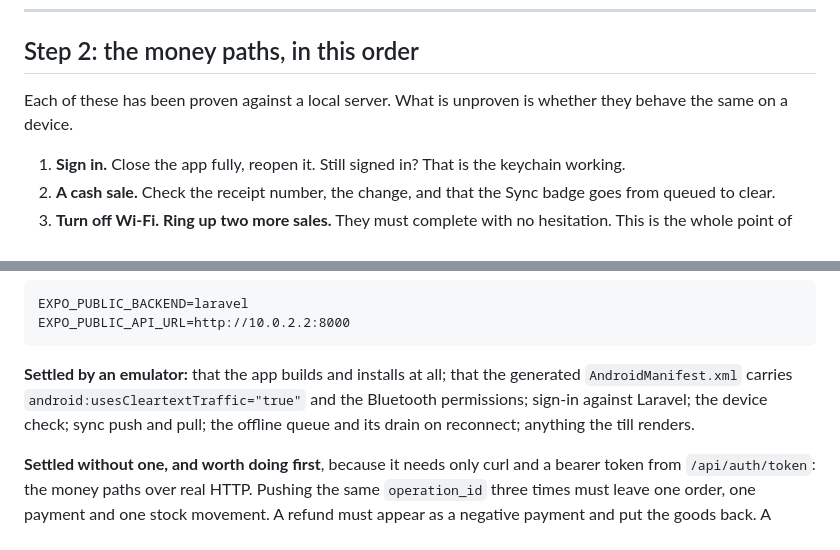
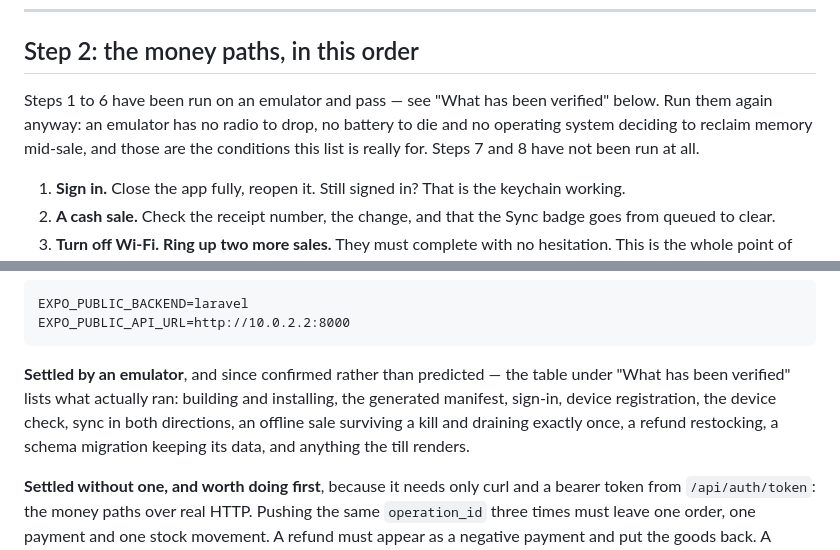
Before and after one commit to Gyiwah/OmniPOS, a Markdown page: omnipos-mobile/HARDWARE-TEST.md, 2 parts joined by grey strips. Drawn GitHub-style.

````diff
--- a/omnipos-mobile/HARDWARE-TEST.md
+++ b/omnipos-mobile/HARDWARE-TEST.md
@@ -159,8 +164,11 @@ automatic date and time before you start.
 
 ## Step 2: the money paths, in this order
 
-Each of these has been proven against a local server. What is unproven is
-whether they behave the same on a device.
+Steps 1 to 6 have been run on an emulator and pass — see "What has been
+verified" below. Run them again anyway: an emulator has no radio to drop, no
+battery to die and no operating system deciding to reclaim memory mid-sale, and
+those are the conditions this list is really for. Steps 7 and 8 have not been
+run at all.
 
 1. **Sign in.** Close the app fully, reopen it. Still signed in? That is the
    keychain working.
@@ -224,10 +232,12 @@ EXPO_PUBLIC_BACKEND=laravel
 EXPO_PUBLIC_API_URL=http://10.0.2.2:8000
 ```
 
-**Settled by an emulator:** that the app builds and installs at all; that the
-generated `AndroidManifest.xml` carries `android:usesCleartextTraffic="true"` and
-the Bluetooth permissions; sign-in against Laravel; the device check; sync push
-and pull; the offline queue and its drain on reconnect; anything the till renders.
+**Settled by an emulator**, and since confirmed rather than predicted — the
+table under "What has been verified" lists what actually ran: building and
+installing, the generated manifest, sign-in, device registration, the device
+check, sync in both directions, an offline sale surviving a kill and draining
+exactly once, a refund restocking, a schema migration keeping its data, and
+anything the till renders.
 
 **Settled without one, and worth doing first**, because it needs only curl and a
 bearer token from `/api/auth/token`: the money paths over real HTTP. Pushing the
````
Also changed, not shown: other parts of omnipos-mobile/HARDWARE-TEST.md (+57 -17 lines).
